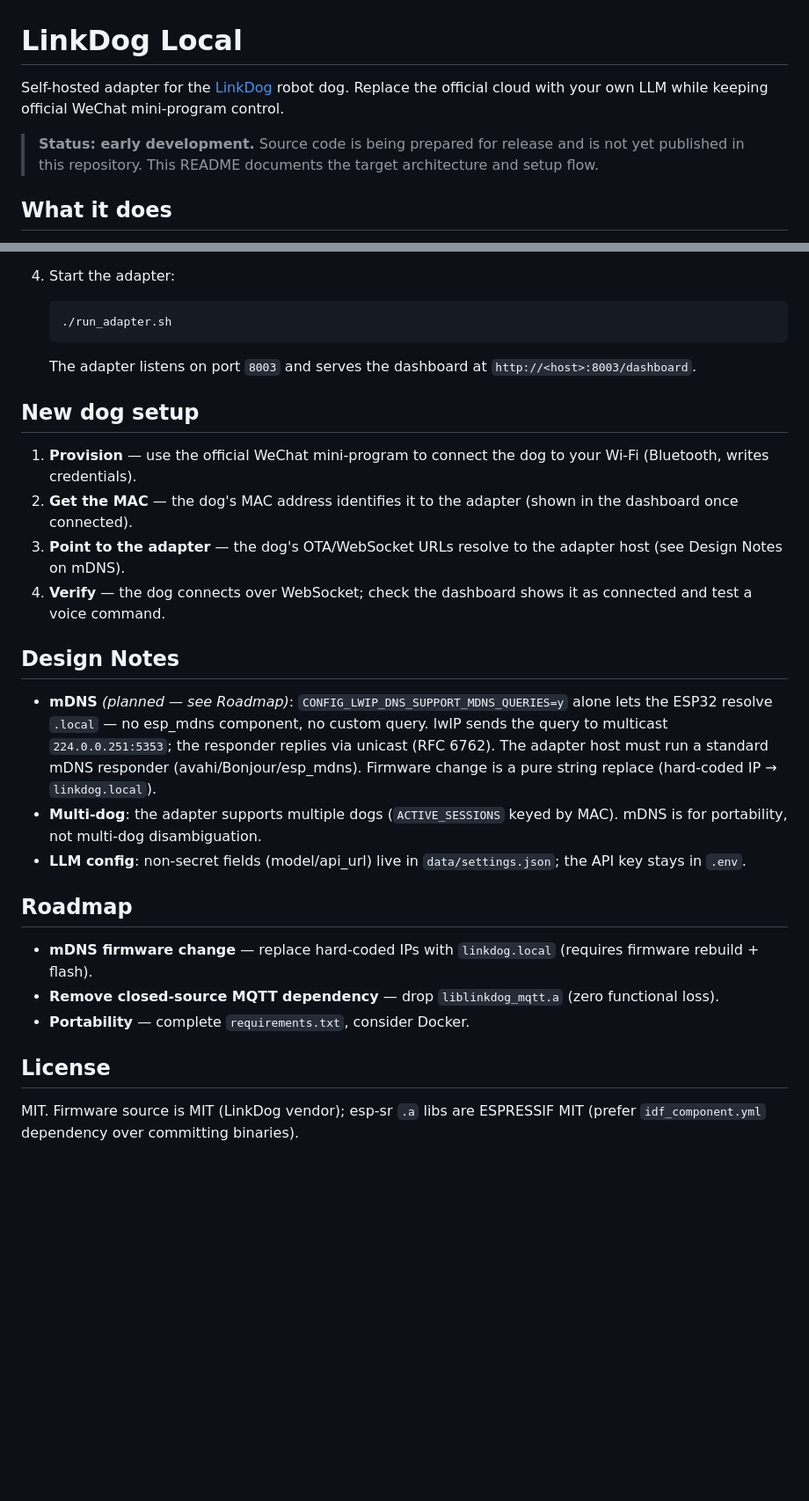
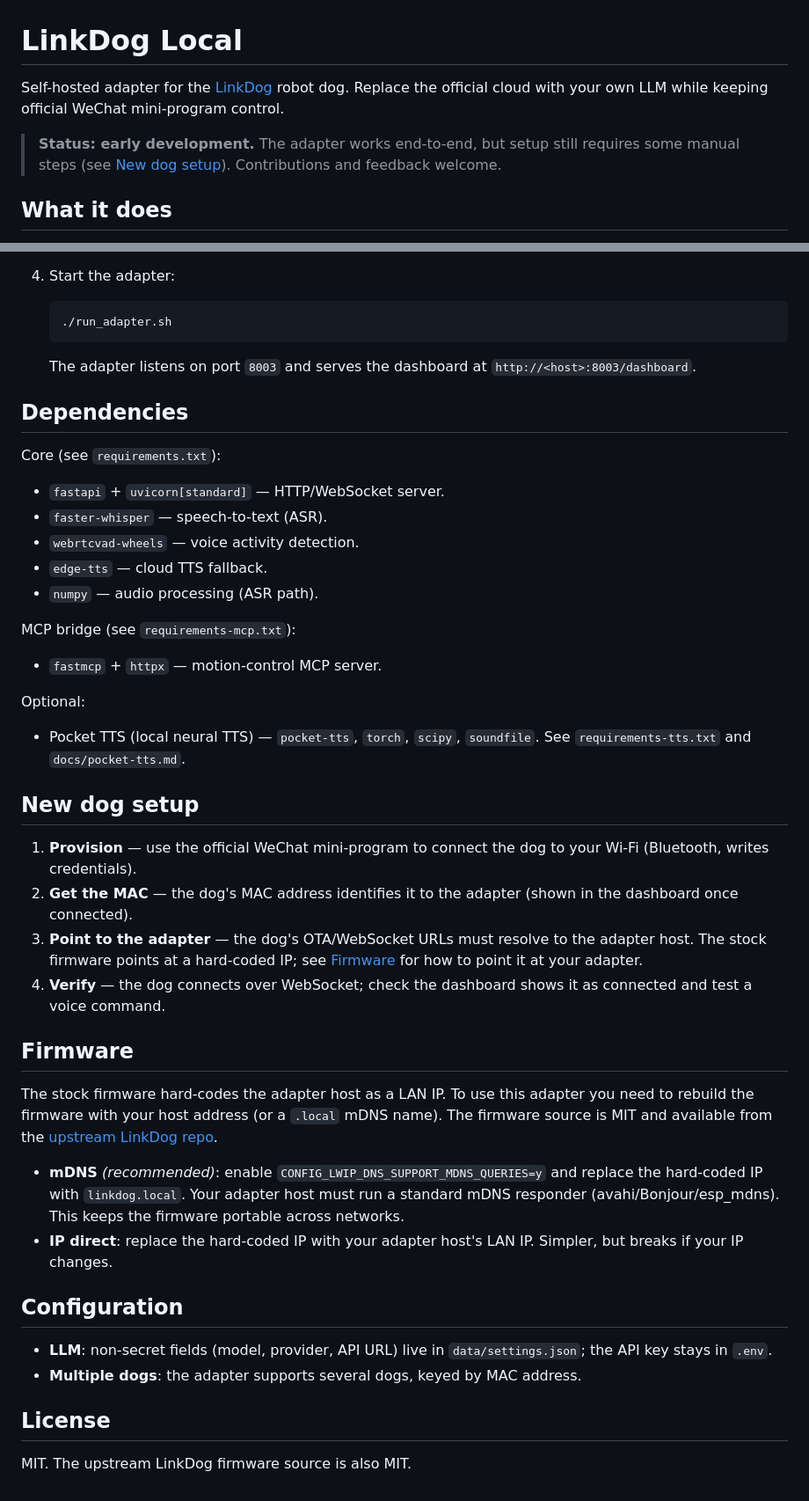
Before and after one commit to rabbit52068/linkdog-local, a Markdown page: README.md, 2 parts joined by grey strips. Shown at 88% size. Rendered like a GitHub page; blank space fills up the shorter version.

Commit message:
Rewrite README for new users; fix upstream LinkDog link
- Point LinkDog link to official Gitee repo (linkdog.com was wrong)
- Remove internal notes (mDNS spike details, MQTT removal, esp-sr license review)
- Add Firmware section explaining the hard-coded IP rebuild step
- Update status line (source is now published)

```diff
--- a/README.md
+++ b/README.md
@@ -4,5 +4,5 @@ Self-hosted adapter for the [LinkDog](https://www.linkdog.com) robot dog. Replac
 
-> **Status: early development.** Source code is being prepared for release and is not yet published in this repository. This README documents the target architecture and setup flow.
+> **Status: early development.** The adapter works end-to-end, but setup still requires some manual steps (see [New dog setup](#new-dog-setup)). Contributions and feedback welcome.
 
 ## What it does
 
@@ -73,25 +54,43 @@ Optional:
 
    The adapter listens on port `8003` and serves the dashboard at `http://<host>:8003/dashboard`.
 
+## Dependencies
+
+Core (see `requirements.txt`):
+
+- `fastapi` + `uvicorn[standard]` — HTTP/WebSocket server.
+- `faster-whisper` — speech-to-text (ASR).
+- `webrtcvad-wheels` — voice activity detection.
+- `edge-tts` — cloud TTS fallback.
+- `numpy` — audio processing (ASR path).
+
+MCP bridge (see `requirements-mcp.txt`):
+
+- `fastmcp` + `httpx` — motion-control MCP server.
+
+Optional:
+
+- Pocket TTS (local neural TTS) — `pocket-tts`, `torch`, `scipy`, `soundfile`. See `requirements-tts.txt` and `docs/pocket-tts.md`.
+
 ## New dog setup
 
 1. **Provision** — use the official WeChat mini-program to connect the dog to your Wi-Fi (Bluetooth, writes credentials).
 2. **Get the MAC** — the dog's MAC address identifies it to the adapter (shown in the dashboard once connected).
-3. **Point to the adapter** — the dog's OTA/WebSocket URLs resolve to the adapter host (see Design Notes on mDNS).
+3. **Point to the adapter** — the dog's OTA/WebSocket URLs must resolve to the adapter host. The stock firmware points at a hard-coded IP; see [Firmware](#firmware) for how to point it at your adapter.
 4. **Verify** — the dog connects over WebSocket; check the dashboard shows it as connected and test a voice command.
 
-## Design Notes
+## Firmware
 
-- **mDNS** *(planned — see Roadmap)*: `CONFIG_LWIP_DNS_SUPPORT_MDNS_QUERIES=y` alone lets the ESP32 resolve `.local` — no esp_mdns component, no custom query. lwIP sends the query to multicast `224.0.0.251:5353`; the responder replies via unicast (RFC 6762). The adapter host must run a standard mDNS responder (avahi/Bonjour/esp_mdns). Firmware change is a pure string replace (hard-coded IP → `linkdog.local`).
-- **Multi-dog**: the adapter supports multiple dogs (`ACTIVE_SESSIONS` keyed by MAC). mDNS is for portability, not multi-dog disambiguation.
-- **LLM config**: non-secret fields (model/api_url) live in `data/settings.json`; the API key stays in `.env`.
+The stock firmware hard-codes the adapter host as a LAN IP. To use this adapter you need to rebuild the firmware with your host address (or a `.local` mDNS name). The firmware source is MIT and available from the [upstream LinkDog repo](https://gitee.com/jeremywang0102/linkdog).
 
-## Roadmap
+- **mDNS** *(recommended)*: enable `CONFIG_LWIP_DNS_SUPPORT_MDNS_QUERIES=y` and replace the hard-coded IP with `linkdog.local`. Your adapter host must run a standard mDNS responder (avahi/Bonjour/esp_mdns). This keeps the firmware portable across networks.
+- **IP direct**: replace the hard-coded IP with your adapter host's LAN IP. Simpler, but breaks if your IP changes.
 
-- **mDNS firmware change** — replace hard-coded IPs with `linkdog.local` (requires firmware rebuild + flash).
-- **Remove closed-source MQTT dependency** — drop `liblinkdog_mqtt.a` (zero functional loss).
-- **Portability** — complete `requirements.txt`, consider Docker.
+## Configuration
+
+- **LLM**: non-secret fields (model, provider, API URL) live in `data/settings.json`; the API key stays in `.env`.
+- **Multiple dogs**: the adapter supports several dogs, keyed by MAC address.
 
 ## License
 
-MIT. Firmware source is MIT (LinkDog vendor); esp-sr `.a` libs are ESPRESSIF MIT (prefer `idf_component.yml` dependency over committing binaries).
+MIT. The upstream LinkDog firmware source is also MIT.
```
Also changed, not shown: other parts of README.md (+2 -21 lines).
